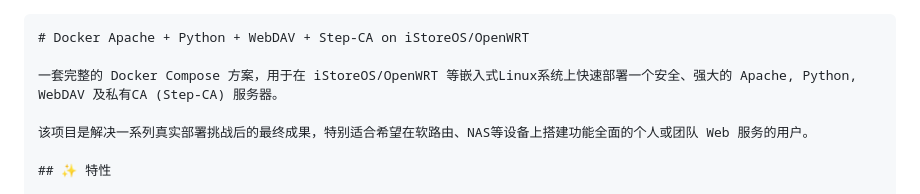
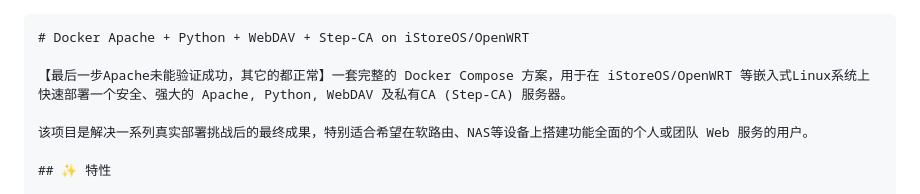
Before and after one commit to CCNUI/docker-apache-stepca-istoreos, a Markdown page: README.md, the part around the change. Rendered like a GitHub page.

````diff
--- a/README.md
+++ b/README.md
@@ -1,7 +1,7 @@
 ```markdown
 # Docker Apache + Python + WebDAV + Step-CA on iStoreOS/OpenWRT
 
-一套完整的 Docker Compose 方案，用于在 iStoreOS/OpenWRT 等嵌入式Linux系统上快速部署一个安全、强大的 Apache, Python, WebDAV 及私有CA (Step-CA) 服务器。
+【最后一步Apache未能验证成功，其它的都正常】一套完整的 Docker Compose 方案，用于在 iStoreOS/OpenWRT 等嵌入式Linux系统上快速部署一个安全、强大的 Apache, Python, WebDAV 及私有CA (Step-CA) 服务器。
 
 该项目是解决一系列真实部署挑战后的最终成果，特别适合希望在软路由、NAS等设备上搭建功能全面的个人或团队 Web 服务的用户。
 
````
